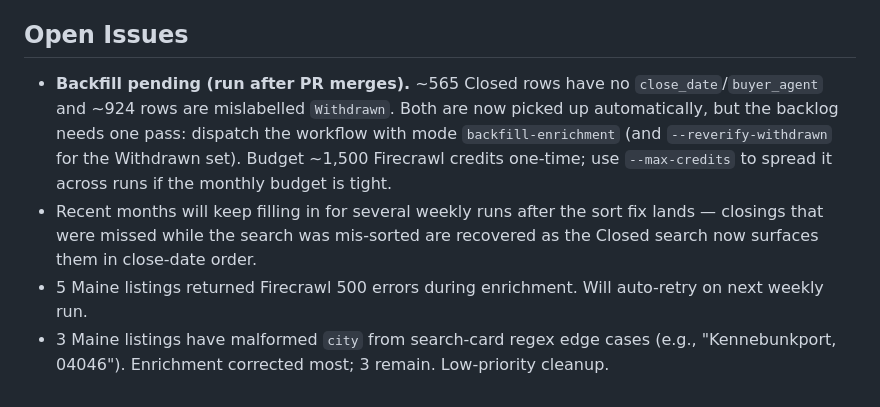
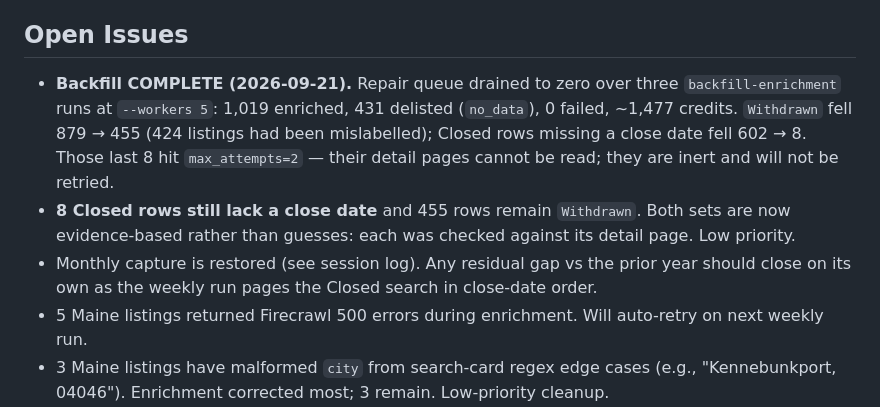
Before and after one commit to PMTinkerer/gw-re-agent-scraper, a Markdown page: AGENTS.md, the part around one of its changes. Rendered like a GitHub page.

Commit message:
Record backfill completion and results
Co-Authored-By: Claude Opus 5 (1M context) <noreply@anthropic.com>

```diff
--- a/AGENTS.md
+++ b/AGENTS.md
@@ -64,8 +64,9 @@ curl -s -H "Authorization: Bearer $FIRECRAWL_API_KEY" https://api.firecrawl.dev/
 6. **Office branches must stay separate** — chain branches (RE/MAX, Sotheby's, Coldwell Banker) are competing entities within the same chain. No normalization across branches.
 
 ## Open Issues
-- **Backfill pending (run after PR merges).** ~565 Closed rows have no `close_date`/`buyer_agent` and ~924 rows are mislabelled `Withdrawn`. Both are now picked up automatically, but the backlog needs one pass: dispatch the workflow with mode `backfill-enrichment` (and `--reverify-withdrawn` for the Withdrawn set). Budget ~1,500 Firecrawl credits one-time; use `--max-credits` to spread it across runs if the monthly budget is tight.
-- Recent months will keep filling in for several weekly runs after the sort fix lands — closings that were missed while the search was mis-sorted are recovered as the Closed search now surfaces them in close-date order.
+- **Backfill COMPLETE (2026-09-21).** Repair queue drained to zero over three `backfill-enrichment` runs at `--workers 5`: 1,019 enriched, 431 delisted (`no_data`), 0 failed, ~1,477 credits. `Withdrawn` fell 879 → 455 (424 listings had been mislabelled); Closed rows missing a close date fell 602 → 8. Those last 8 hit `max_attempts=2` — their detail pages cannot be read; they are inert and will not be retried.
+- **8 Closed rows still lack a close date** and 455 rows remain `Withdrawn`. Both sets are now evidence-based rather than guesses: each was checked against its detail page. Low priority.
+- Monthly capture is restored (see session log). Any residual gap vs the prior year should close on its own as the weekly run pages the Closed search in close-date order.
 - 5 Maine listings returned Firecrawl 500 errors during enrichment. Will auto-retry on next weekly run.
 - 3 Maine listings have malformed `city` from search-card regex edge cases (e.g., "Kennebunkport, 04046"). Enrichment corrected most; 3 remain. Low-priority cleanup.
 - "NON-MREIS AGENT" placeholder + brokerage-as-agent names filtered out at query time via `_AGENT_EXCLUSIONS` in `maine_report.py`. Add new pollutants to that set as they surface.
```
Also changed, not shown: other parts of AGENTS.md (+1 -0 lines).
